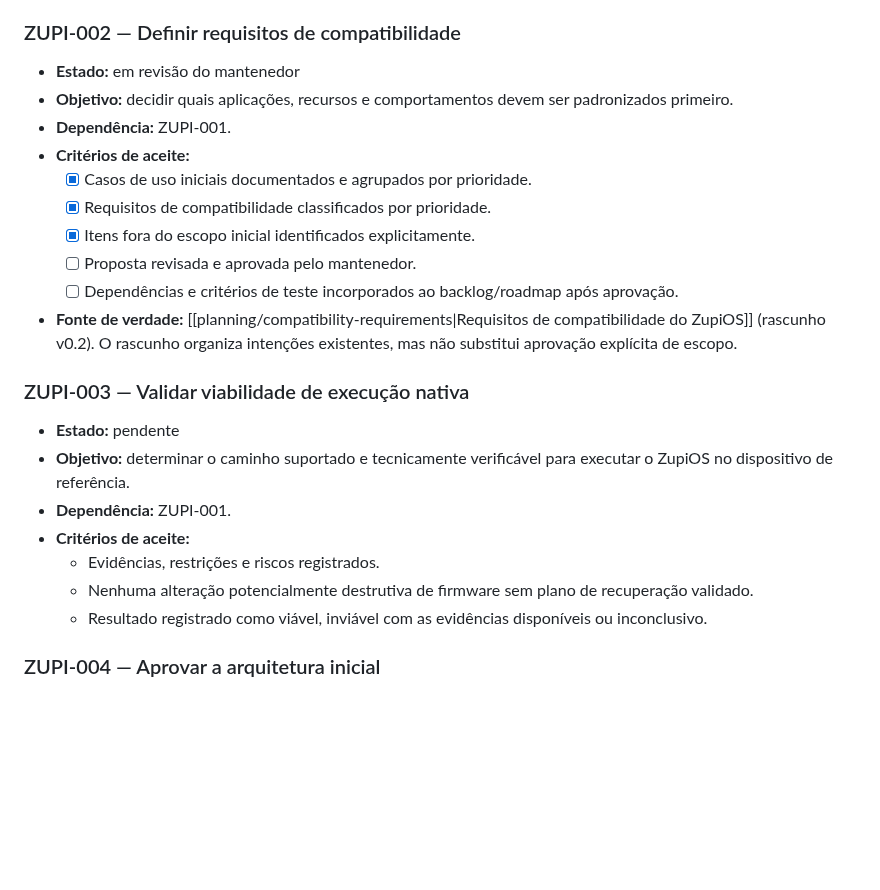
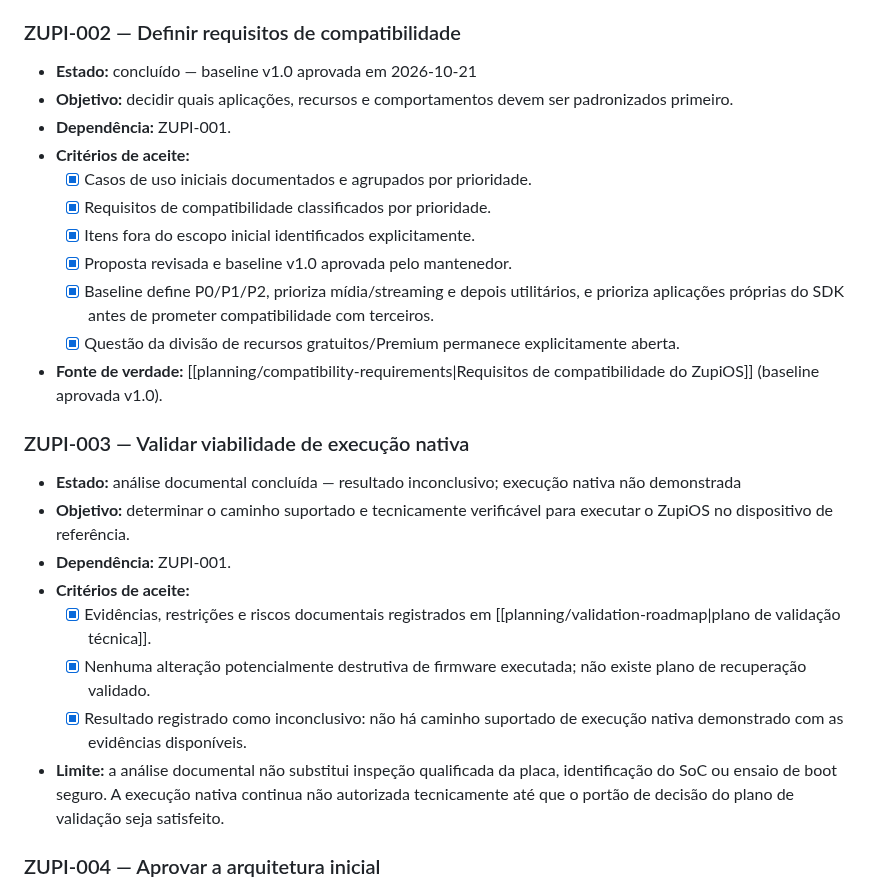
Before and after one commit to julianscunha/ZupiOS, a Markdown page: planning/Backlog.md, the part around the change. GitHub-like rendering; blank space fills up the shorter version.

Commit message:
docs: close compatibility baseline and record feasibility review

```diff
--- a/planning/Backlog.md
+++ b/planning/Backlog.md
@@ -24,25 +24,27 @@ O backlog contém os próximos trabalhos verificáveis. Prioridades e estimativa
 - **Limite:** a conclusão cobre identificação e documentação básica, não identifica SoC, RAM, armazenamento, placa principal, cadeia de boot nem viabilidade de execução nativa.
 
 ### ZUPI-002 — Definir requisitos de compatibilidade
-- **Estado:** em revisão do mantenedor
+- **Estado:** concluído — baseline v1.0 aprovada em 2026-10-21
 - **Objetivo:** decidir quais aplicações, recursos e comportamentos devem ser padronizados primeiro.
 - **Dependência:** ZUPI-001.
 - **Critérios de aceite:**
   - [x] Casos de uso iniciais documentados e agrupados por prioridade.
   - [x] Requisitos de compatibilidade classificados por prioridade.
   - [x] Itens fora do escopo inicial identificados explicitamente.
-  - [ ] Proposta revisada e aprovada pelo mantenedor.
-  - [ ] Dependências e critérios de teste incorporados ao backlog/roadmap após aprovação.
-- **Fonte de verdade:** [[planning/compatibility-requirements|Requisitos de compatibilidade do ZupiOS]] (rascunho v0.2). O rascunho organiza intenções existentes, mas não substitui aprovação explícita de escopo.
+  - [x] Proposta revisada e baseline v1.0 aprovada pelo mantenedor.
+  - [x] Baseline define P0/P1/P2, prioriza mídia/streaming e depois utilitários, e prioriza aplicações próprias do SDK antes de prometer compatibilidade com terceiros.
+  - [x] Questão da divisão de recursos gratuitos/Premium permanece explicitamente aberta.
+- **Fonte de verdade:** [[planning/compatibility-requirements|Requisitos de compatibilidade do ZupiOS]] (baseline aprovada v1.0).
 
 ### ZUPI-003 — Validar viabilidade de execução nativa
-- **Estado:** pendente
+- **Estado:** análise documental concluída — resultado inconclusivo; execução nativa não demonstrada
 - **Objetivo:** determinar o caminho suportado e tecnicamente verificável para executar o ZupiOS no dispositivo de referência.
 - **Dependência:** ZUPI-001.
 - **Critérios de aceite:**
-  - Evidências, restrições e riscos registrados.
-  - Nenhuma alteração potencialmente destrutiva de firmware sem plano de recuperação validado.
-  - Resultado registrado como viável, inviável com as evidências disponíveis ou inconclusivo.
+  - [x] Evidências, restrições e riscos documentais registrados em [[planning/validation-roadmap|plano de validação técnica]].
+  - [x] Nenhuma alteração potencialmente destrutiva de firmware executada; não existe plano de recuperação validado.
+  - [x] Resultado registrado como inconclusivo: não há caminho suportado de execução nativa demonstrado com as evidências disponíveis.
+- **Limite:** a análise documental não substitui inspeção qualificada da placa, identificação do SoC ou ensaio de boot seguro. A execução nativa continua não autorizada tecnicamente até que o portão de decisão do plano de validação seja satisfeito.
 
 ### ZUPI-004 — Aprovar a arquitetura inicial
 - **Estado:** bloqueado
```
